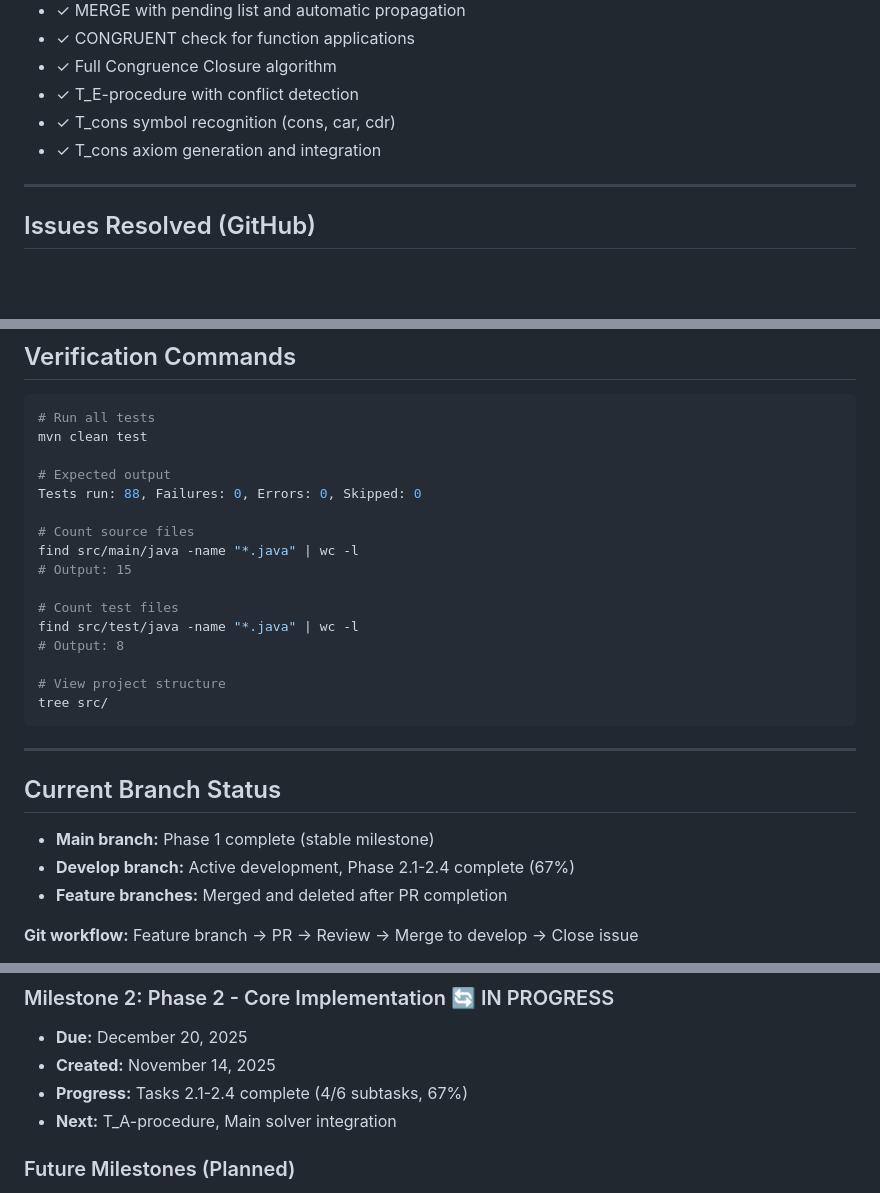
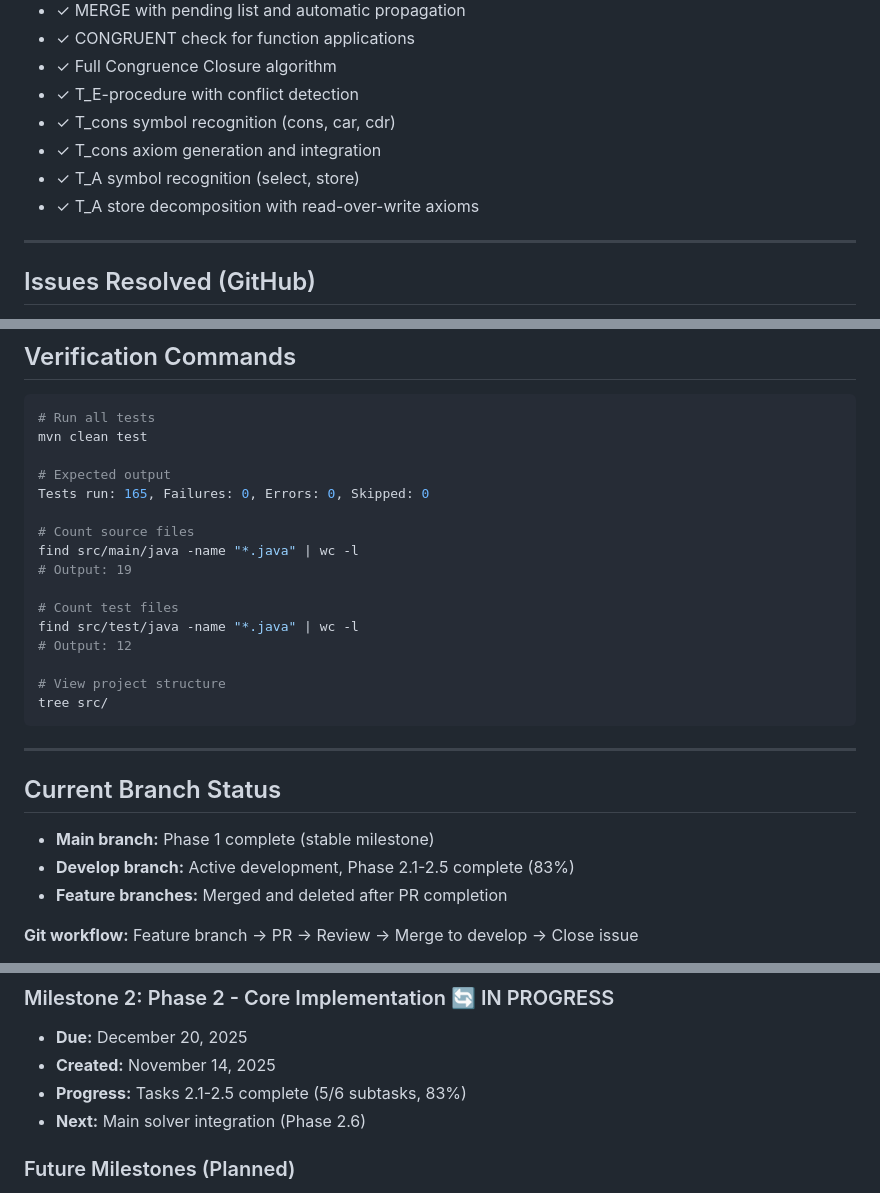
Before and after one commit to djacoo/equality-lists-arrays-solver, a Markdown page: COMPLETION_STATUS.md, 3 parts joined by grey strips. GitHub-like rendering; blank space fills up the shorter version.

```diff
--- a/COMPLETION_STATUS.md
+++ b/COMPLETION_STATUS.md
@@ -325,6 +394,8 @@ Tests: 125 passing (0 failures, 0 errors)
 - ✓ T_E-procedure with conflict detection
 - ✓ T_cons symbol recognition (cons, car, cdr)
 - ✓ T_cons axiom generation and integration
+- ✓ T_A symbol recognition (select, store)
+- ✓ T_A store decomposition with read-over-write axioms
 
 ---
 
@@ -404,15 +475,15 @@ Tests: 125 passing (0 failures, 0 errors)
 mvn clean test
 
 # Expected output
-Tests run: 88, Failures: 0, Errors: 0, Skipped: 0
+Tests run: 165, Failures: 0, Errors: 0, Skipped: 0
 
 # Count source files
 find src/main/java -name "*.java" | wc -l
-# Output: 15
+# Output: 19
 
 # Count test files
 find src/test/java -name "*.java" | wc -l
-# Output: 8
+# Output: 12
 
 # View project structure
 tree src/
@@ -423,7 +494,7 @@ tree src/
 ## Current Branch Status
 
 - **Main branch:** Phase 1 complete (stable milestone)
-- **Develop branch:** Active development, Phase 2.1-2.4 complete (67%)
+- **Develop branch:** Active development, Phase 2.1-2.5 complete (83%)
 - **Feature branches:** Merged and deleted after PR completion
 
 **Git workflow:** Feature branch → PR → Review → Merge to develop → Close issue
@@ -443,8 +514,8 @@ tree src/
 ### Milestone 2: Phase 2 - Core Implementation 🔄 IN PROGRESS
 - **Due:** December 20, 2025
 - **Created:** November 14, 2025
-- **Progress:** Tasks 2.1-2.4 complete (4/6 subtasks, 67%)
-- **Next:** T_A-procedure, Main solver integration
+- **Progress:** Tasks 2.1-2.5 complete (5/6 subtasks, 83%)
+- **Next:** Main solver integration (Phase 2.6)
 
 ### Future Milestones (Planned)
 - Milestone 3: Phase 3 - Input/Output & Interface
```
Also changed, not shown: other parts of COMPLETION_STATUS.md (+85 -16 lines), PROJECT_PLAN.md (+8 -8 lines).
